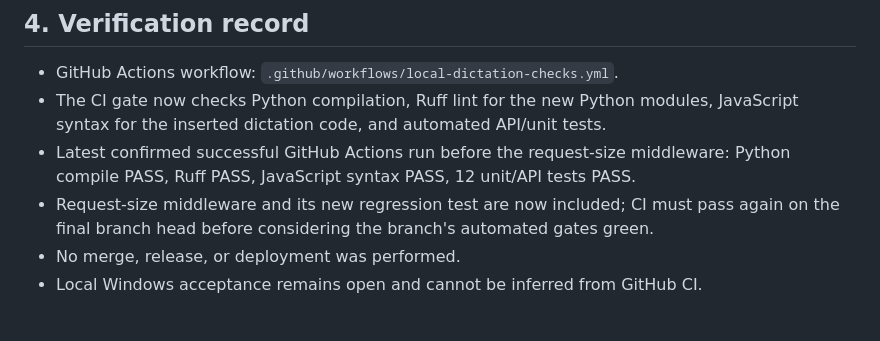
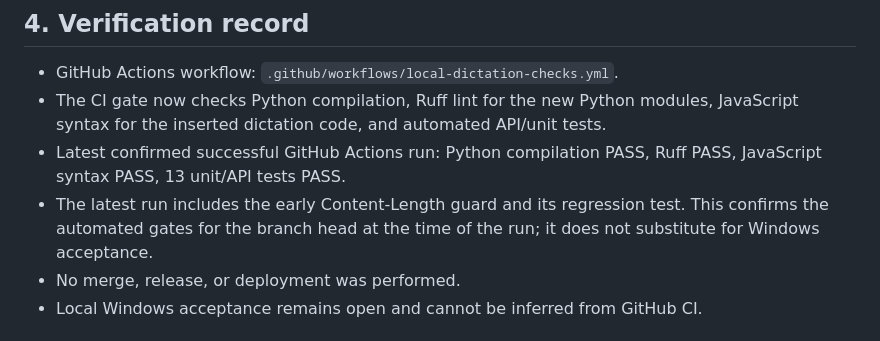
Before and after one commit to AOWDGENESIS/Jarvis, a Markdown page: jarvis_omega_v7/docs/local_whisper_deep_review.md, the part around the change. Rendered like a GitHub page.

Commit message:
Record final successful CI results for all 13 tests

```diff
--- a/jarvis_omega_v7/docs/local_whisper_deep_review.md
+++ b/jarvis_omega_v7/docs/local_whisper_deep_review.md
@@ -74,8 +74,8 @@ The new feature does not send dictation audio to Ollama or a remote speech servi
 
 - GitHub Actions workflow: `.github/workflows/local-dictation-checks.yml`.
 - The CI gate now checks Python compilation, Ruff lint for the new Python modules, JavaScript syntax for the inserted dictation code, and automated API/unit tests.
-- Latest confirmed successful GitHub Actions run before the request-size middleware: Python compile PASS, Ruff PASS, JavaScript syntax PASS, 12 unit/API tests PASS.
-- Request-size middleware and its new regression test are now included; CI must pass again on the final branch head before considering the branch's automated gates green.
+- Latest confirmed successful GitHub Actions run: Python compilation PASS, Ruff PASS, JavaScript syntax PASS, 13 unit/API tests PASS.
+- The latest run includes the early Content-Length guard and its regression test. This confirms the automated gates for the branch head at the time of the run; it does not substitute for Windows acceptance.
 - No merge, release, or deployment was performed.
 - Local Windows acceptance remains open and cannot be inferred from GitHub CI.
 
```
